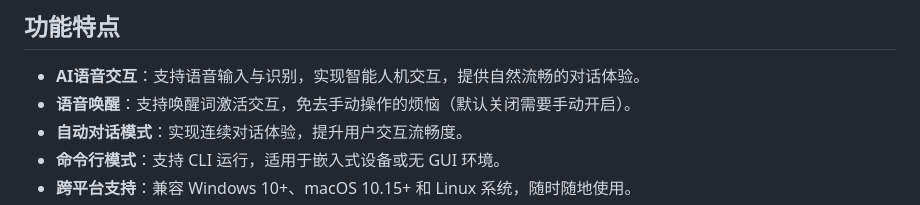
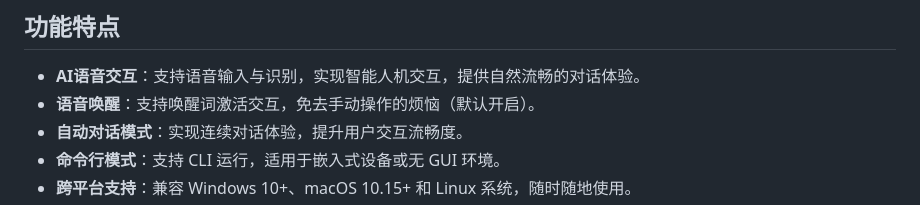
Before and after one commit to azuretime/voice-ai-chat, a Markdown page: README.md, the part around the change. GitHub-like rendering.

```diff
--- a/README.md
+++ b/README.md
@@ -9,7 +9,7 @@ py-xiaozhi 是一个使用 Python 实现的小智语音客户端，旨在通过
 
 ## 功能特点
 - **AI语音交互**：支持语音输入与识别，实现智能人机交互，提供自然流畅的对话体验。
-- **语音唤醒**：支持唤醒词激活交互，免去手动操作的烦恼（默认关闭需要手动开启）。
+- **语音唤醒**：支持唤醒词激活交互，免去手动操作的烦恼（默认开启）。
 - **自动对话模式**：实现连续对话体验，提升用户交互流畅度。
 - **命令行模式**：支持 CLI 运行，适用于嵌入式设备或无 GUI 环境。
 - **跨平台支持**：兼容 Windows 10+、macOS 10.15+ 和 Linux 系统，随时随地使用。
```
